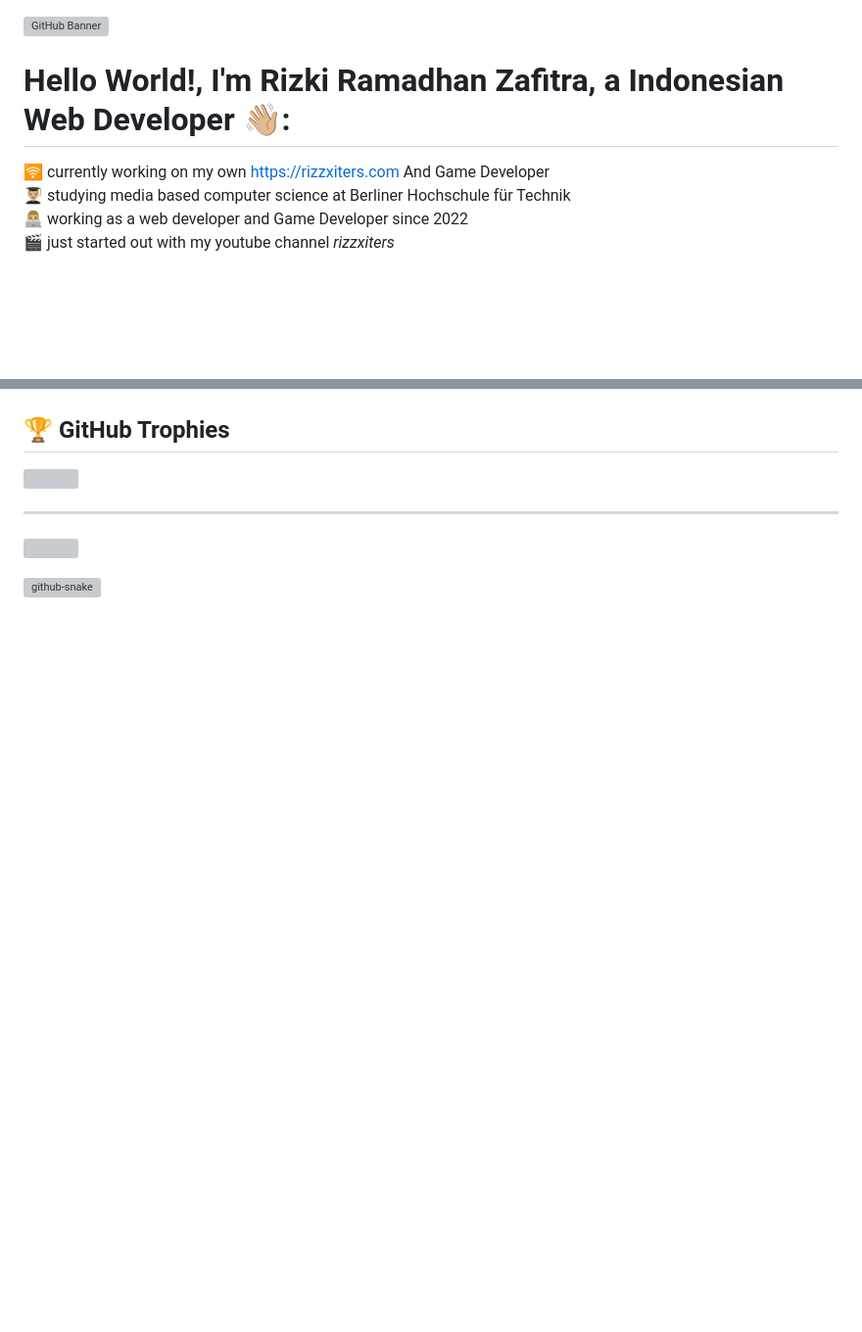
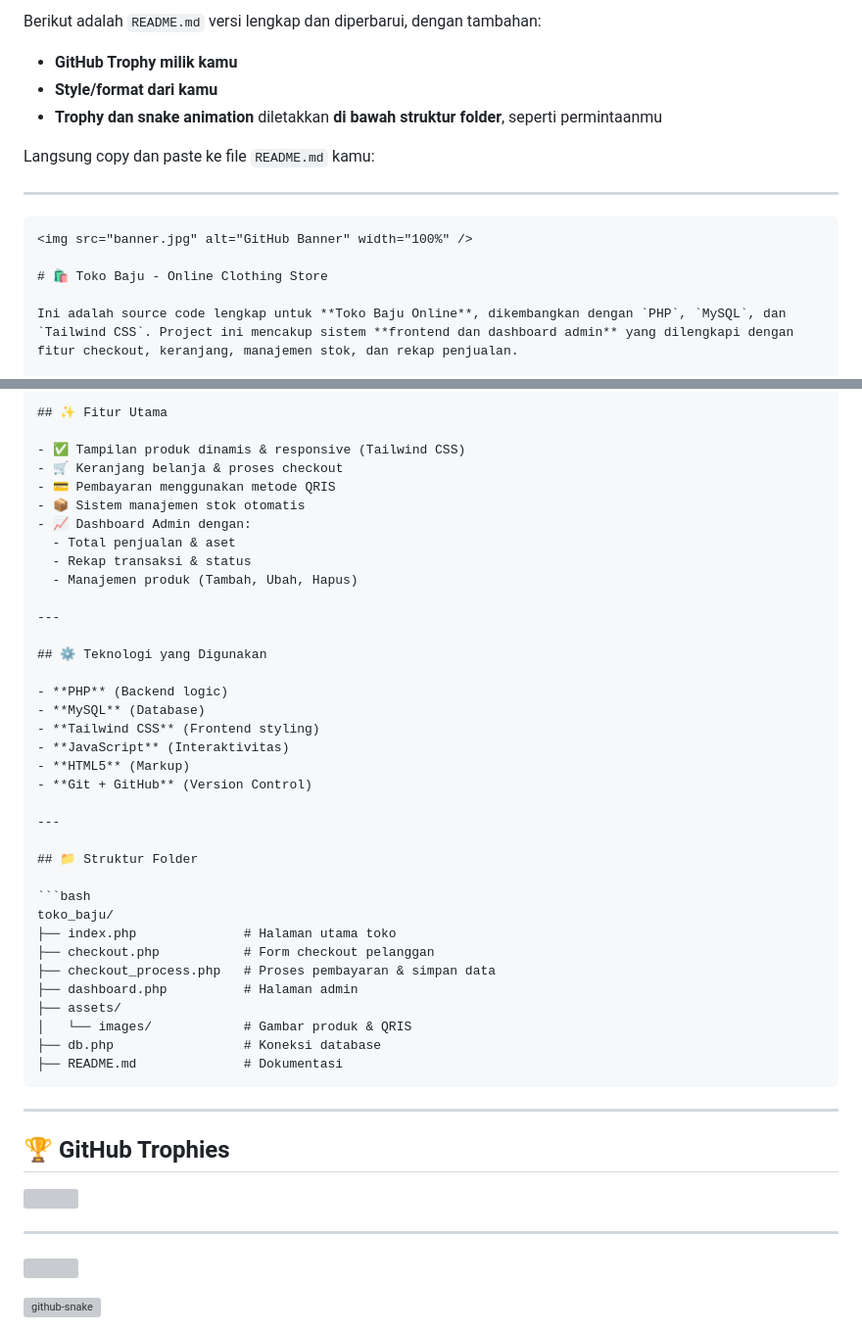
Before and after one commit to rizzxcorp/toko_baju, a Markdown page: README.md, 2 parts joined by grey strips. Shown: that part at 98% size. Rendered like a GitHub page; blank space fills up the shorter version; grey boxes are pictures that could not be loaded.

`````diff
--- a/README.md
+++ b/README.md
@@ -1,6 +1,17 @@
+Berikut adalah `README.md` versi lengkap dan diperbarui, dengan tambahan:
+
+* **GitHub Trophy milik kamu**
+* **Style/format dari kamu**
+* **Trophy dan snake animation** diletakkan **di bawah struktur folder**, seperti permintaanmu
+
+Langsung copy dan paste ke file `README.md` kamu:
+
+---
+
+````markdown
 <img src="banner.jpg" alt="GitHub Banner" width="100%" />
 
-# Hello World!, I'm Rizki Ramadhan Zafitra, a Indonesian Web Developer 👋🏼:
-🛜 currently working on my own https://rizzxiters.com And Game Developer<br>👨🏼‍🎓 studying media based computer science at Berliner Hochschule für Technik<br>👨🏼‍💻 working as a web developer and Game Developer since 2022 <br>🎬 just started out with my youtube channel <i>rizzxiters</i>
+# 🛍️ Toko Baju - Online Clothing Store
 
+Ini adalah source code lengkap untuk **Toko Baju Online**, dikembangkan dengan `PHP`, `MySQL`, dan `Tailwind CSS`. Project ini mencakup sistem **frontend dan dashboard admin** yang dilengkapi dengan fitur checkout, keranjang, manajemen stok, dan rekap penjualan.
 
@@ -9,3 +19,42 @@
 
+## ✨ Fitur Utama
+
+- ✅ Tampilan produk dinamis & responsive (Tailwind CSS)
+- 🛒 Keranjang belanja & proses checkout
+- 💳 Pembayaran menggunakan metode QRIS
+- 📦 Sistem manajemen stok otomatis
+- 📈 Dashboard Admin dengan:
+  - Total penjualan & aset
+  - Rekap transaksi & status
+  - Manajemen produk (Tambah, Ubah, Hapus)
+
+---
+
+## ⚙️ Teknologi yang Digunakan
+
+- **PHP** (Backend logic)
+- **MySQL** (Database)
+- **Tailwind CSS** (Frontend styling)
+- **JavaScript** (Interaktivitas)
+- **HTML5** (Markup)
+- **Git + GitHub** (Version Control)
+
+---
+
+## 📁 Struktur Folder
+
+```bash
+toko_baju/
+├── index.php              # Halaman utama toko
+├── checkout.php           # Form checkout pelanggan
+├── checkout_process.php   # Proses pembayaran & simpan data
+├── dashboard.php          # Halaman admin
+├── assets/
+│   └── images/            # Gambar produk & QRIS
+├── db.php                 # Koneksi database
+├── README.md              # Dokumentasi
+````
+
+---
 
 ## 🏆 GitHub Trophies
`````
Also changed, not shown: other parts of README.md (+14 -4 lines).
